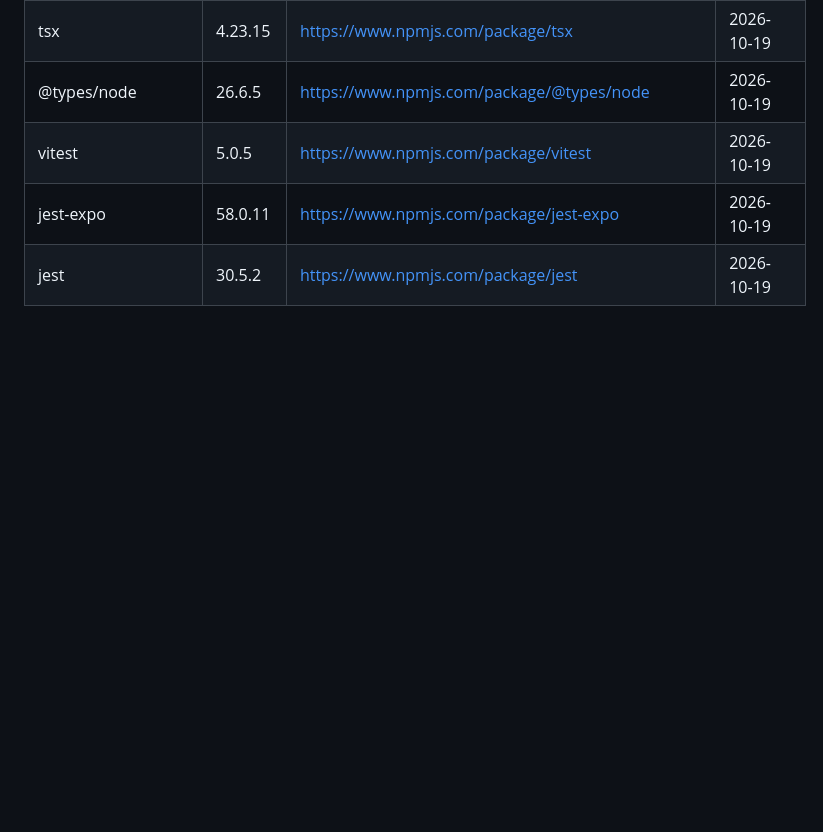
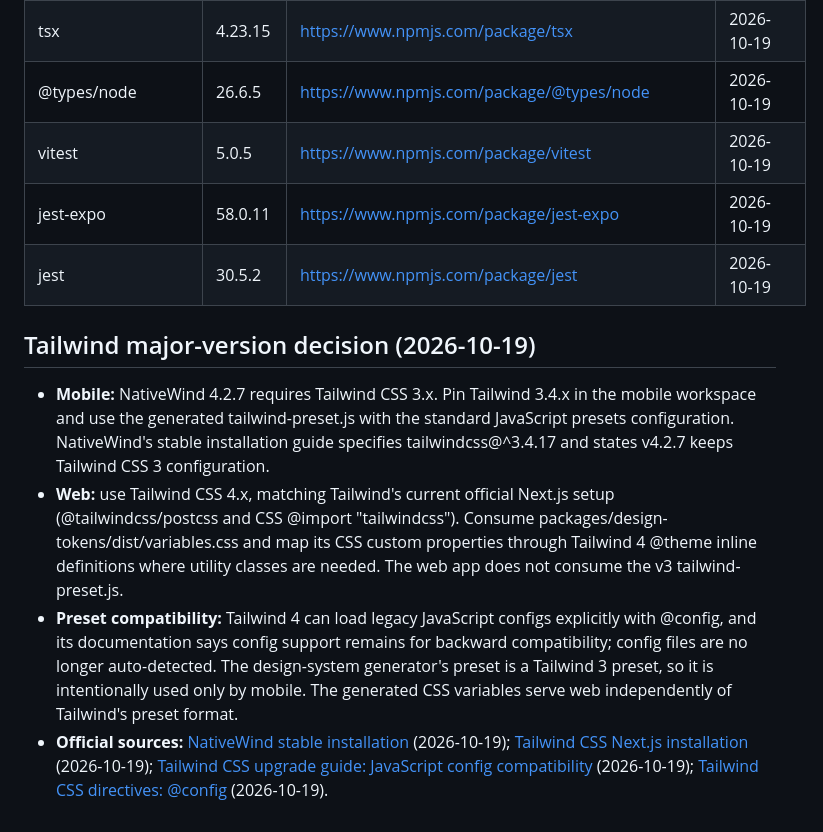
Before and after one commit to Yousef-Abdallah-1711/furever, a Markdown page: COMPATIBILITY.md, the part around the change. Rendered like a GitHub page; blank space fills up the shorter version.

Commit message:
docs(D00e): record Tailwind major-version decision

```diff
--- a/COMPATIBILITY.md
+++ b/COMPATIBILITY.md
@@ -41,3 +41,10 @@ Checked: 2026-10-19 (official npm package pages)
 | vitest | 5.0.5 | https://www.npmjs.com/package/vitest | 2026-10-19 |
 | jest-expo | 58.0.11 | https://www.npmjs.com/package/jest-expo | 2026-10-19 |
 | jest | 30.5.2 | https://www.npmjs.com/package/jest | 2026-10-19 |
+
+## Tailwind major-version decision (2026-10-19)
+
+- **Mobile:** NativeWind 4.2.7 requires Tailwind CSS 3.x. Pin Tailwind 3.4.x in the mobile workspace and use the generated tailwind-preset.js with the standard JavaScript presets configuration. NativeWind's stable installation guide specifies tailwindcss@^3.4.17 and states v4.2.7 keeps Tailwind CSS 3 configuration.
+- **Web:** use Tailwind CSS 4.x, matching Tailwind's current official Next.js setup (@tailwindcss/postcss and CSS @import "tailwindcss"). Consume packages/design-tokens/dist/variables.css and map its CSS custom properties through Tailwind 4 @theme inline definitions where utility classes are needed. The web app does not consume the v3 tailwind-preset.js.
+- **Preset compatibility:** Tailwind 4 can load legacy JavaScript configs explicitly with @config, and its documentation says config support remains for backward compatibility; config files are no longer auto-detected. The design-system generator's preset is a Tailwind 3 preset, so it is intentionally used only by mobile. The generated CSS variables serve web independently of Tailwind's preset format.
+- **Official sources:** [NativeWind stable installation](https://www.nativewind.dev/docs/getting-started/installation) (2026-10-19); [Tailwind CSS Next.js installation](https://tailwindcss.com/docs/installation/framework-guides/nextjs) (2026-10-19); [Tailwind CSS upgrade guide: JavaScript config compatibility](https://tailwindcss.com/docs/upgrade-guide) (2026-10-19); [Tailwind CSS directives: @config](https://tailwindcss.com/docs/functions-and-directives) (2026-10-19).
```
Also changed, not shown: specs/001-furever-platform/implementation-log.md (+5 -0 lines).
